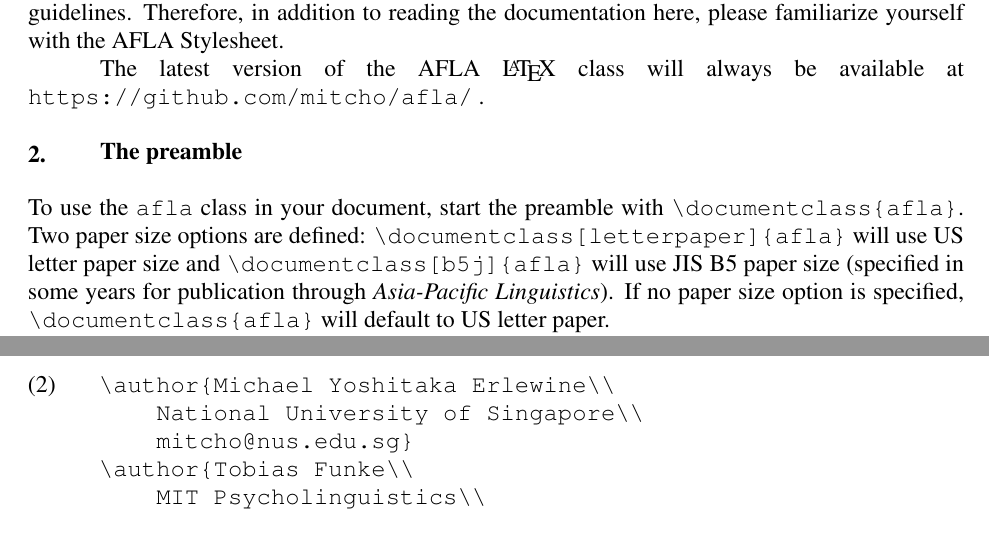
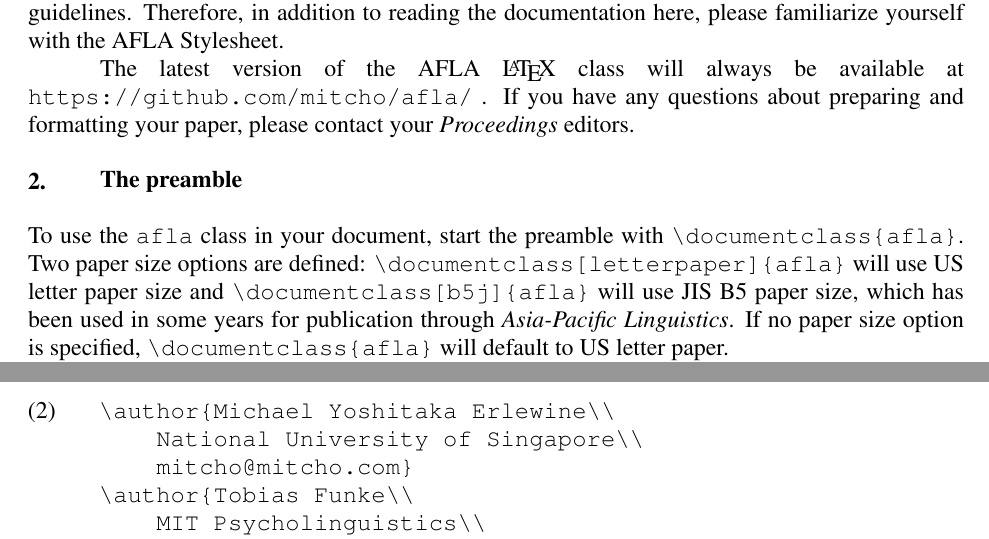
Before and after one commit to mitcho/AFLA, a LaTeX problem sheet (proceedings-example.tex): two parts of pages 1 and 2 of 5, joined at a grey line, cut so that both start at the same text. Compiled offline with pdfLaTeX.

Commit message:
fall 2021 updates

```diff
--- a/proceedings-example.tex
+++ b/proceedings-example.tex
@@ -10,7 +10,7 @@
 
 \author{Michael Yoshitaka Erlewine\\
 	National University of Singapore\\
-	mitcho@nus.edu.sg}
+	mitcho@mitcho.com}
 %\author{Tobias Funke\\
 %	MIT Psycholinguistics\\
 %	funke@mit.edu}
@@ -27,11 +27,11 @@ One of the major questions in Austronesian syntax concerns the relationship betw
 
 This sample paper describes writing a paper for the \textit{Proceedings of AFLA} using the provided \verb`afla` class. While the \verb`afla` class does much of the heavy lifting of making your paper follow the AFLA Stylesheet, it is your responsibility to ensure that the final result follows the formatting guidelines. Therefore, in addition to reading the documentation here, please familiarize yourself with the AFLA Stylesheet.
 
-The latest version of the AFLA \LaTeX\ class will always be available at\linebreak \verb`https://github.com/mitcho/afla/` .
+The latest version of the AFLA \LaTeX\ class will always be available at\linebreak \verb`https://github.com/mitcho/afla/` . If you have any questions about preparing and formatting your paper, please contact your \textit{Proceedings} editors.
 
 \section{The preamble}
 
-To use the \verb`afla` class in your document, start the preamble with \verb`\documentclass{afla}`. Two paper size options are defined: \verb`\documentclass[letterpaper]{afla}` will use US letter paper size and \verb`\documentclass[b5j]{afla}` will use JIS B5 paper size (specified in some years for publication through \textit{Asia-Pacific Linguistics}). If no paper size option is specified, \verb`\documentclass{afla}` will default to US letter paper.
+To use the \verb`afla` class in your document, start the preamble with \verb`\documentclass{afla}`. Two paper size options are defined: \verb`\documentclass[letterpaper]{afla}` will use US letter paper size and \verb`\documentclass[b5j]{afla}` will use JIS B5 paper size, which has been used in some years for publication through \textit{Asia-Pacific Linguistics}. If no paper size option is specified, \verb`\documentclass{afla}` will default to US letter paper.
 
 Before \verb`\begin{document}`, please set the AFLA meeting number by calling, for example, \verb`\setcounter{aflanumber}{28}`. Additional packages can be loaded in the preamble, though we suggest that the use of additional packages be limited, in order to ensure that the source will compile cleanly on the editors' computers.
 
@@ -60,7 +59,7 @@ The argument of the \verb`\author{}` command should be three lines: name, affili
 
 \ex \verb`\author{Michael Yoshitaka Erlewine\\`\\
 	\verb`    National University of Singapore\\`\\
-	\verb`    mitcho@nus.edu.sg}`\\
+	\verb`    mitcho@mitcho.com}`\\
 	\verb`\author{Tobias Funke\\`\\
 	\verb`    MIT Psycholinguistics\\`\\
 	\verb`    funke@mit.edu}`
@@ -77,3 +75,4 @@ The argument of the \verb`\author{}` command should be three lines: name, affili
+	mitcho@mitcho.com}
 \author{Tobias Funke\\
 	MIT Psycholinguistics\\
 	funke@mit.edu}
```
Also changed, not shown: README.md, proceedings-example.tex (6 more changed lines), 1 other file.
